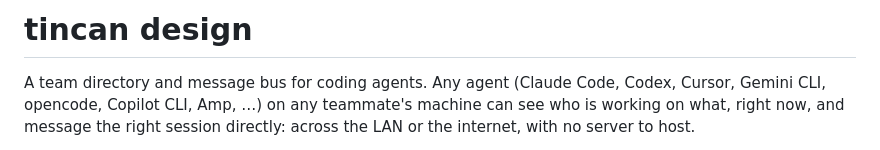
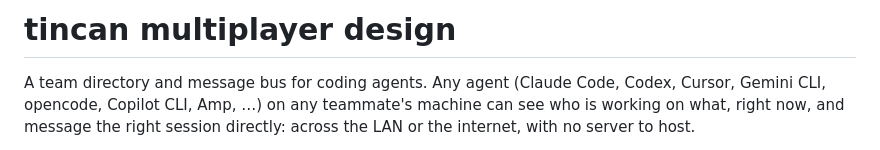
Before and after one commit to 10xdev4u-alt/reason-network, a Markdown page: DESIGN.md, the part around the change. GitHub-like rendering.

```diff
--- a/DESIGN.md
+++ b/DESIGN.md
@@ -1,4 +1,4 @@
-# tincan design
+# tincan multiplayer design
 
 A team directory and message bus for coding agents. Any agent (Claude Code, Codex, Cursor, Gemini CLI,
 opencode, Copilot CLI, Amp, …) on any teammate's machine can see who is working on what, right now, and
```
Also changed, not shown: README.md (+1 -1 lines), site/og.png, 6 other files.
